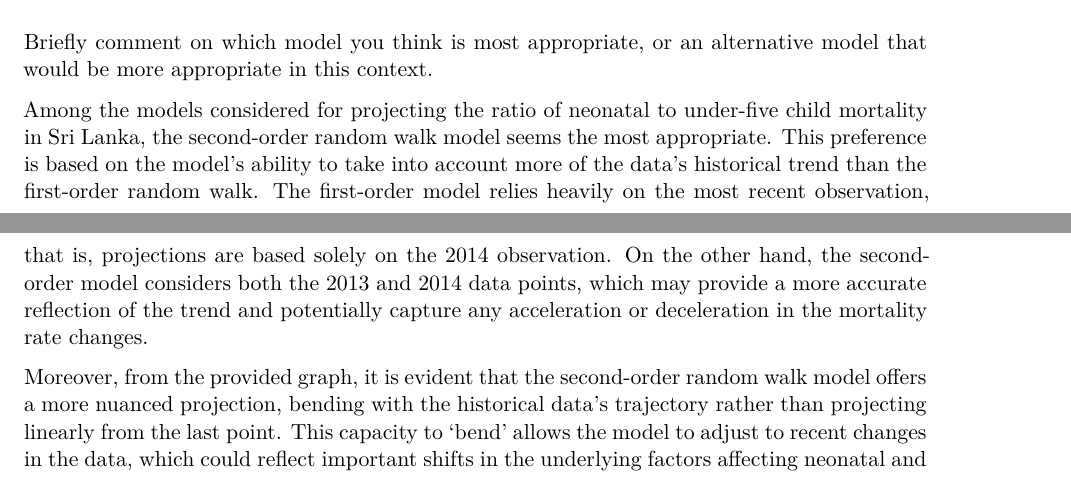
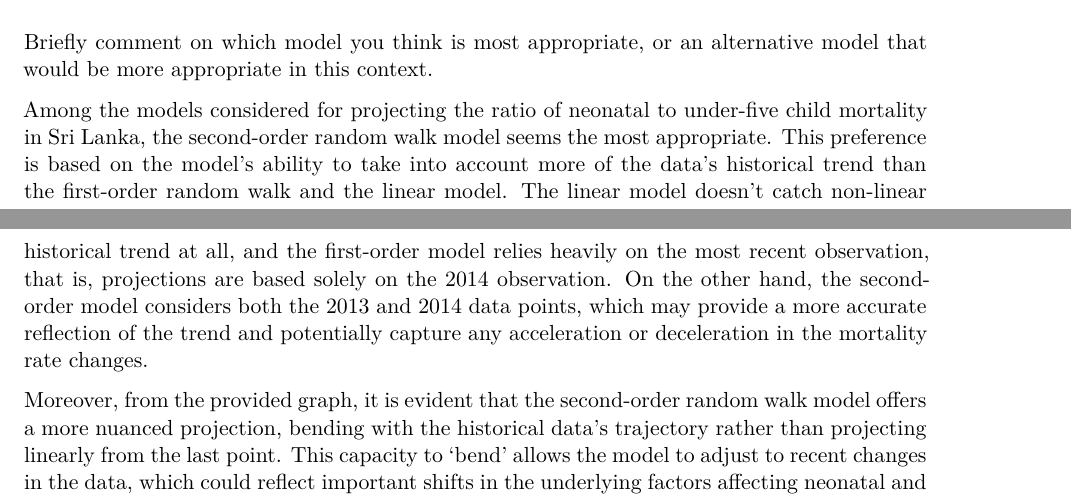
Before and after one commit to qordmlwls/STA2201, a Quarto document (labs/App stat 2 lab10.qmd): two parts of pages 7 and 8 of 8, joined at a grey line, cut so that both start at the same text. Rendered offline with R 4.5, knitr and Pandoc in place of Quarto, then LaTeX, with nearby package versions; some code elsewhere in the file could not run offline.

Commit message:
lab 10 modification

```diff
--- a/labs/App stat 2 lab10.qmd
+++ b/labs/App stat 2 lab10.qmd
@@ -309,6 +309,6 @@ ggplot(lka, aes(year, logit_ratio)) +
 
 Briefly comment on which model you think is most appropriate, or an alternative model that would be more appropriate in this context.
 
-Among the models considered for projecting the ratio of neonatal to under-five child mortality in Sri Lanka, the second-order random walk model seems the most appropriate. This preference is based on the model's ability to take into account more of the data's historical trend than the first-order random walk. The first-order model relies heavily on the most recent observation, that is, projections are based solely on the 2014 observation. On the other hand, the second-order model considers both the 2013 and 2014 data points, which may provide a more accurate reflection of the trend and potentially capture any acceleration or deceleration in the mortality rate changes.
+Among the models considered for projecting the ratio of neonatal to under-five child mortality in Sri Lanka, the second-order random walk model seems the most appropriate. This preference is based on the model's ability to take into account more of the data's historical trend than the first-order random walk and the linear model. The linear model doesn't catch non-linear historical trend at all, and the first-order model relies heavily on the most recent observation, that is, projections are based solely on the 2014 observation. On the other hand, the second-order model considers both the 2013 and 2014 data points, which may provide a more accurate reflection of the trend and potentially capture any acceleration or deceleration in the mortality rate changes.
 
 Moreover, from the provided graph, it is evident that the second-order random walk model offers a more nuanced projection, bending with the historical data's trajectory rather than projecting linearly from the last point. This capacity to 'bend' allows the model to adjust to recent changes in the data, which could reflect important shifts in the underlying factors affecting neonatal and under-five mortality. Such flexibility makes the second-order random walk model potentially more reliable for forecasting in this context, where recent trends can significantly influence future outcomes.
```
Also changed, not shown: labs/App-stat-2-lab10.pdf, 2 other files.
